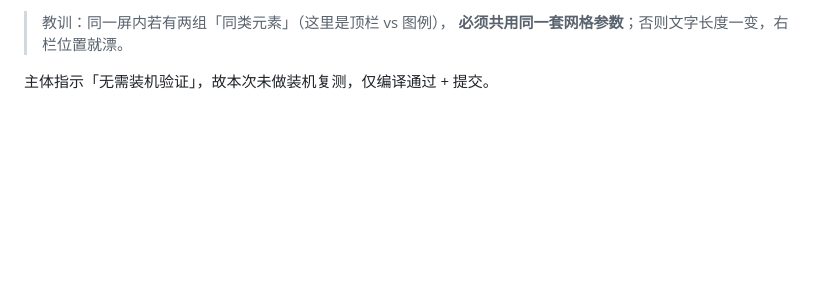
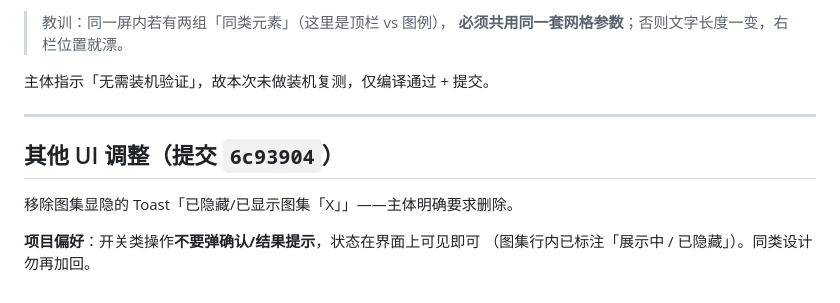
Before and after one commit to ShenZiLi/android-photo-compress, a Markdown page: .workbuddy/memory/2026-10-05.md, the part around the change. Drawn GitHub-style; blank space fills up the shorter version.

Commit message:
docs(memory): 记录「开关类操作不加提示」的项目偏好

```diff
--- a/.workbuddy/memory/2026-10-05.md
+++ b/.workbuddy/memory/2026-10-05.md
@@ -171,3 +171,12 @@ Compose 的节点在 `uiautomator dump` 里被合并，拿不到文本 bounds
 > **必须共用同一套网格参数**；否则文字长度一变，右栏位置就漂。
 
 主体指示「无需装机验证」，故本次未做装机复测，仅编译通过 + 提交。
+
+---
+
+## 其他 UI 调整（提交 `6c93904`）
+
+移除图集显隐的 Toast「已隐藏/已显示图集「X」」——主体明确要求删除。
+
+**项目偏好**：开关类操作**不要弹确认/结果提示**，状态在界面上可见即可
+（图集行内已标注「展示中 / 已隐藏」）。同类设计勿再加回。
```
